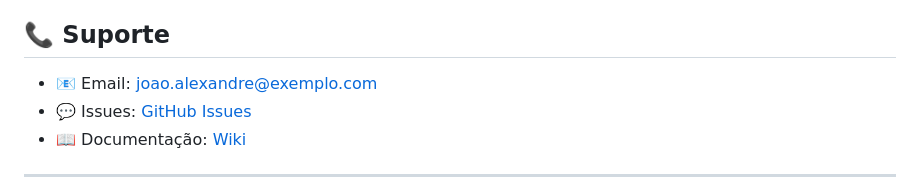
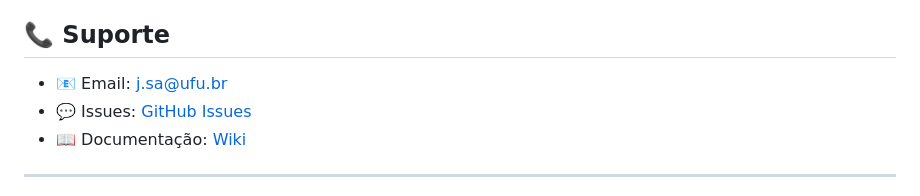
Before and after one commit to JoaoAlexandreMG/facial-pet, a Markdown page: README.md, the part around the change. Rendered like a GitHub page.

```diff
--- a/README.md
+++ b/README.md
@@ -261,7 +261,7 @@ Este projeto está licenciado sob a Licença MIT - veja o arquivo [LICENSE](LICE
 
 ## 📞 Suporte
 
-- 📧 Email: joao.alexandre@exemplo.com
+- 📧 Email: j.sa@ufu.br
 - 💬 Issues: [GitHub Issues](https://github.com/JoaoAlexandreMG/facial-pet/issues)
 - 📖 Documentação: [Wiki](https://github.com/JoaoAlexandreMG/facial-pet/wiki)
 
```
